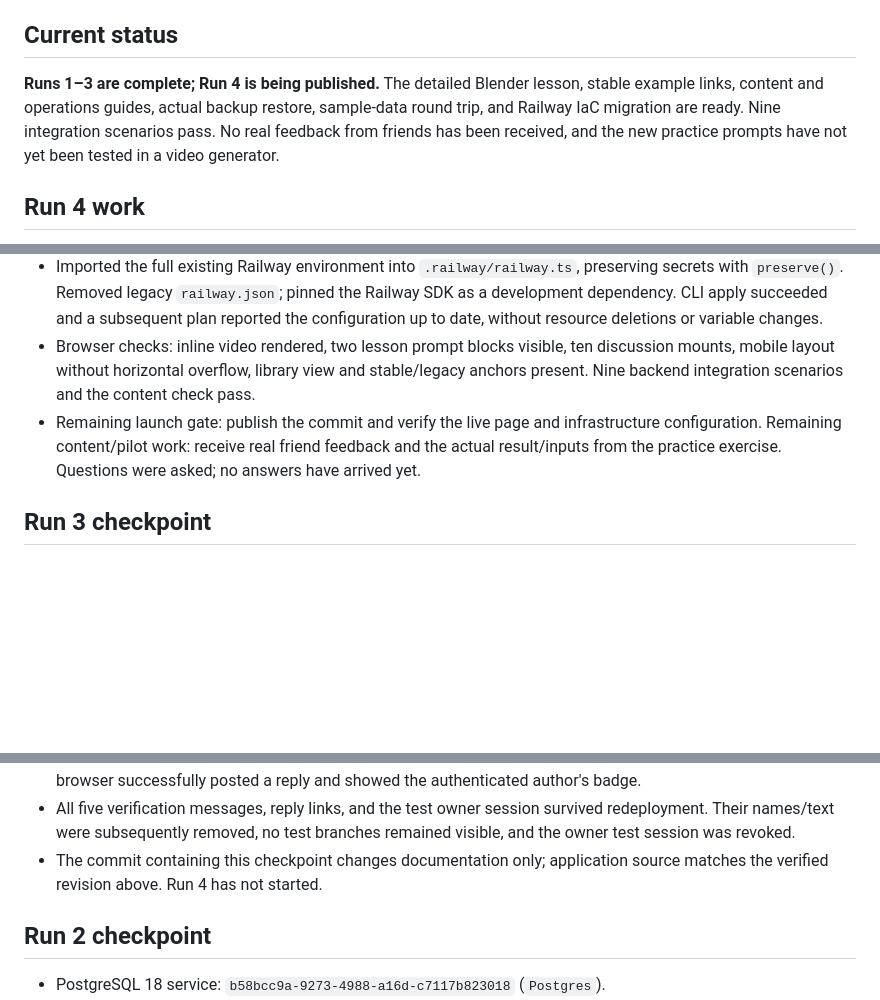
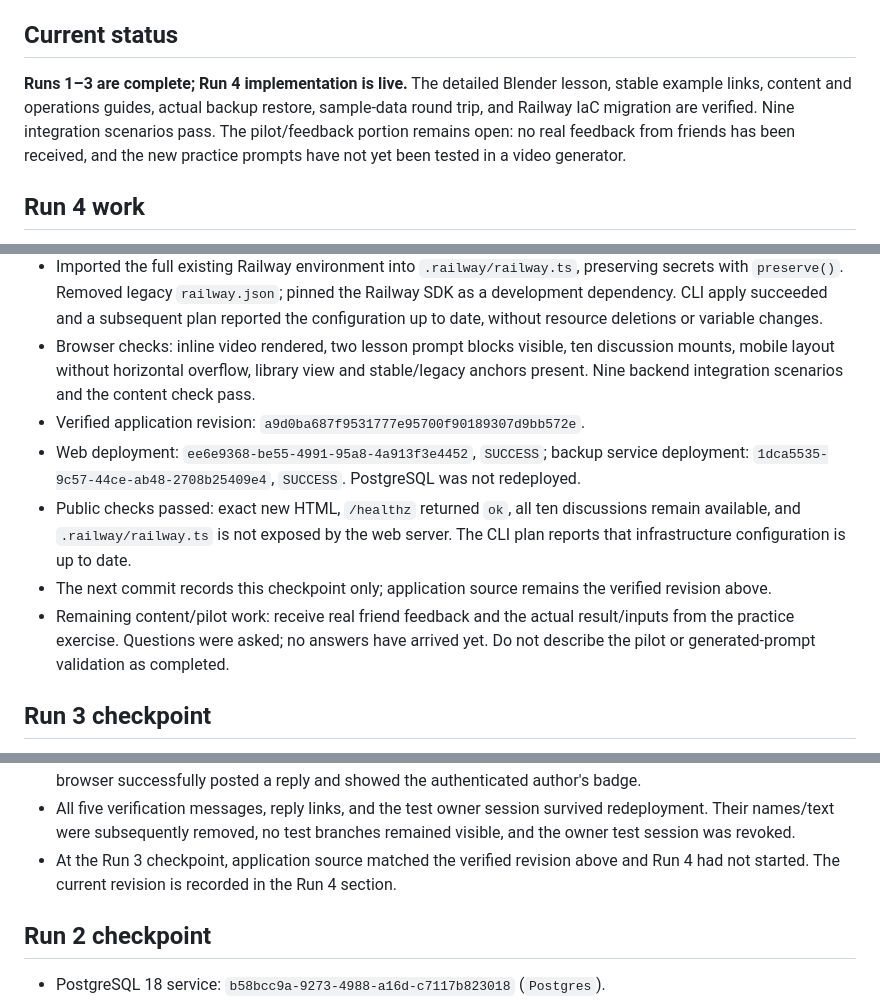
Before and after one commit to SlowMercury/video-education, a Markdown page: PROGRESS.md, 3 parts joined by grey strips. Drawn GitHub-style; blank space fills up the shorter version.

Commit message:
Record published lesson, recovery checks, and remaining pilot feedback

```diff
--- a/PROGRESS.md
+++ b/PROGRESS.md
@@ -4,7 +4,7 @@ Updated: 4 September 2026.
 
 ## Current status
 
-**Runs 1–3 are complete; Run 4 is being published.** The detailed Blender lesson, stable example links, content and operations guides, actual backup restore, sample-data round trip, and Railway IaC migration are ready. Nine integration scenarios pass. No real feedback from friends has been received, and the new practice prompts have not yet been tested in a video generator.
+**Runs 1–3 are complete; Run 4 implementation is live.** The detailed Blender lesson, stable example links, content and operations guides, actual backup restore, sample-data round trip, and Railway IaC migration are verified. Nine integration scenarios pass. The pilot/feedback portion remains open: no real feedback from friends has been received, and the new practice prompts have not yet been tested in a video generator.
 
 ## Run 4 work
 
@@ -16,7 +16,11 @@ Updated: 4 September 2026.
 - A separate local dump/restore with a deleted parent, visitor reply, and owner reply preserved every row exactly and passed application API reading. See `backup/RESTORE-CHECK.md`. No production messages were modified or created for these checks.
 - Imported the full existing Railway environment into `.railway/railway.ts`, preserving secrets with `preserve()`. Removed legacy `railway.json`; pinned the Railway SDK as a development dependency. CLI apply succeeded and a subsequent plan reported the configuration up to date, without resource deletions or variable changes.
 - Browser checks: inline video rendered, two lesson prompt blocks visible, ten discussion mounts, mobile layout without horizontal overflow, library view and stable/legacy anchors present. Nine backend integration scenarios and the content check pass.
-- Remaining launch gate: publish the commit and verify the live page and infrastructure configuration. Remaining content/pilot work: receive real friend feedback and the actual result/inputs from the practice exercise. Questions were asked; no answers have arrived yet.
+- Verified application revision: `a9d0ba687f9531777e95700f90189307d9bb572e`.
+- Web deployment: `ee6e9368-be55-4991-95a8-4a913f3e4452`, `SUCCESS`; backup service deployment: `1dca5535-9c57-44ce-ab48-2708b25409e4`, `SUCCESS`. PostgreSQL was not redeployed.
+- Public checks passed: exact new HTML, `/healthz` returned `ok`, all ten discussions remain available, and `.railway/railway.ts` is not exposed by the web server. The CLI plan reports that infrastructure configuration is up to date.
+- The next commit records this checkpoint only; application source remains the verified revision above.
+- Remaining content/pilot work: receive real friend feedback and the actual result/inputs from the practice exercise. Questions were asked; no answers have arrived yet. Do not describe the pilot or generated-prompt validation as completed.
 
 ## Run 3 checkpoint
 
@@ -34,7 +38,7 @@ Updated: 4 September 2026.
 - Production redeployment used for the persistence check: `18864f97-2c0c-4564-a761-807e91c89a9e`, `SUCCESS`.
 - Public checks confirmed exact HTML/JS/CSS delivery, ten catalogue entries, secure owner cookies, visitor and owner replies, idempotent retries, discussion isolation, and unauthorized deletion rejection. A separate visitor browser successfully posted a reply and showed the authenticated author's badge.
 - All five verification messages, reply links, and the test owner session survived redeployment. Their names/text were subsequently removed, no test branches remained visible, and the owner test session was revoked.
-- The commit containing this checkpoint changes documentation only; application source matches the verified revision above. Run 4 has not started.
+- At the Run 3 checkpoint, application source matched the verified revision above and Run 4 had not started. The current revision is recorded in the Run 4 section.
 
 ## Run 2 checkpoint
 
```
Also changed, not shown: other parts of PROGRESS.md (+1 -1 lines), PLAN.md (+1 -1 lines).
